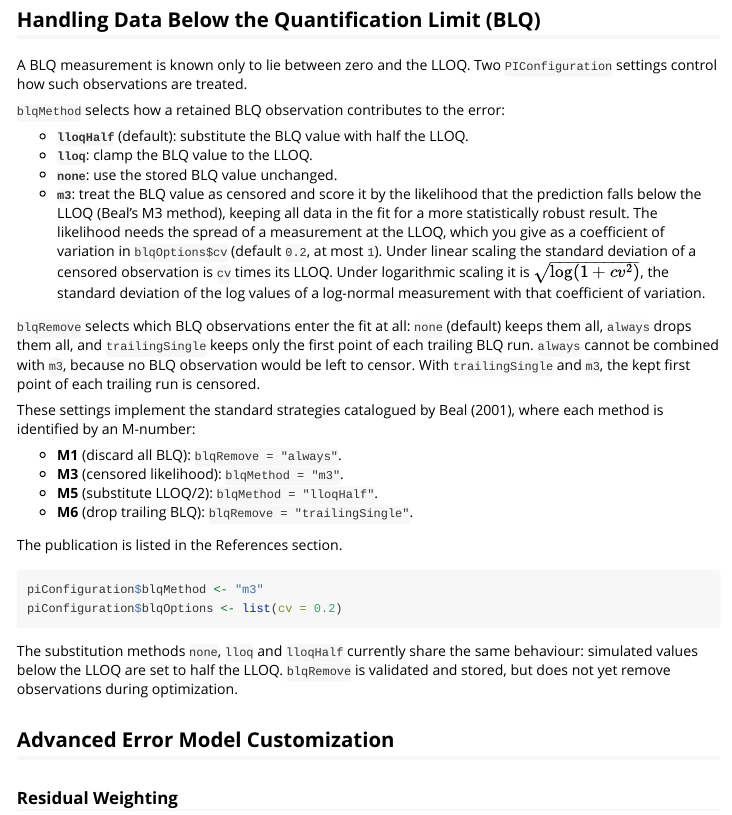
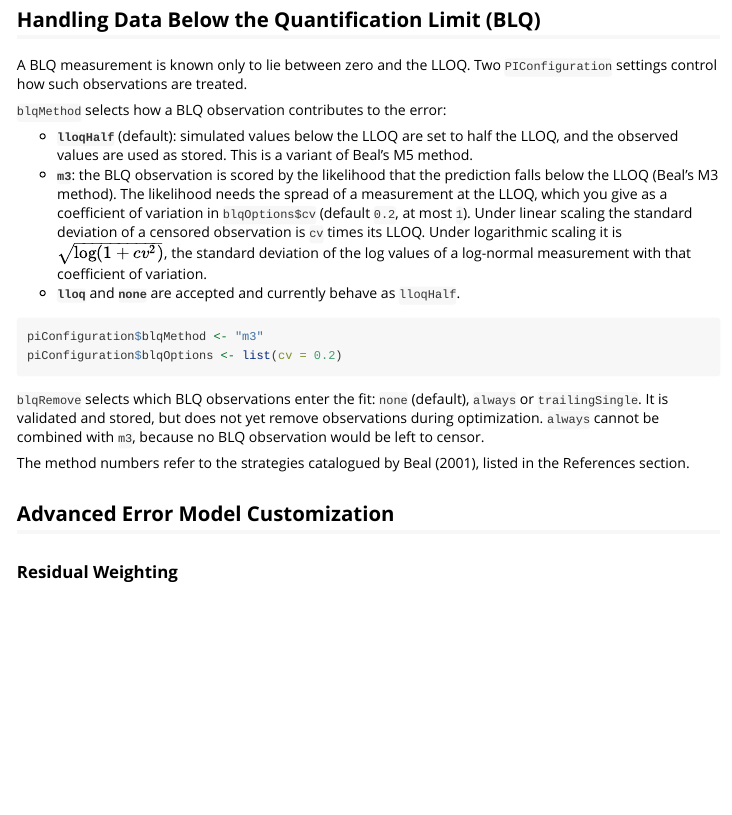
Before and after one commit to Open-Systems-Pharmacology/OSPSuite.ParameterIdentification, an R Markdown document (vignettes/error-calculation.Rmd): the page in a window 1100 px wide, from 830 px down. Rendered offline with R 4.5, knitr and Pandoc, with nearby package versions.

Commit message:
fix: address review of the BLQ surface

````diff
--- a/vignettes/error-calculation.Rmd
+++ b/vignettes/error-calculation.Rmd
@@ -53,31 +53,20 @@ piConfiguration$objectiveFunctionOptions$objectiveFunctionType <- "lsq"
 
 A BLQ measurement is known only to lie between zero and the LLOQ. Two `PIConfiguration` settings control how such observations are treated.
 
-`blqMethod` selects how a retained BLQ observation contributes to the error:
+`blqMethod` selects how a BLQ observation contributes to the error:
 
-- **`lloqHalf`** (default): substitute the BLQ value with half the LLOQ.
-- **`lloq`**: clamp the BLQ value to the LLOQ.
-- **`none`**: use the stored BLQ value unchanged.
-- **`m3`**: treat the BLQ value as censored and score it by the likelihood that the prediction falls below the LLOQ (Beal's M3 method), keeping all data in the fit for a more statistically robust result. The likelihood needs the spread of a measurement at the LLOQ, which you give as a coefficient of variation in `blqOptions$cv` (default `0.2`, at most `1`). Under linear scaling the standard deviation of a censored observation is `cv` times its LLOQ. Under logarithmic scaling it is $\sqrt{\log(1 + cv^2)}$, the standard deviation of the log values of a log-normal measurement with that coefficient of variation.
-
-`blqRemove` selects which BLQ observations enter the fit at all: `none` (default) keeps them all, `always` drops them all, and `trailingSingle` keeps only the first point of each trailing BLQ run. `always` cannot be combined with `m3`, because no BLQ observation would be left to censor. With `trailingSingle` and `m3`, the kept first point of each trailing run is censored.
-
-These settings implement the standard strategies catalogued by Beal (2001), where each method is identified by an M-number:
-
-- **M1** (discard all BLQ): `blqRemove = "always"`.
-- **M3** (censored likelihood): `blqMethod = "m3"`.
-- **M5** (substitute LLOQ/2): `blqMethod = "lloqHalf"`.
-- **M6** (drop trailing BLQ): `blqRemove = "trailingSingle"`.
-
-The publication is listed in the References section.
+- **`lloqHalf`** (default): simulated values below the LLOQ are set to half the LLOQ, and the observed values are used as stored. This is a variant of Beal's M5 method.
+- **`m3`**: the BLQ observation is scored by the likelihood that the prediction falls below the LLOQ (Beal's M3 method). The likelihood needs the spread of a measurement at the LLOQ, which you give as a coefficient of variation in `blqOptions$cv` (default `0.2`, at most `1`). Under linear scaling the standard deviation of a censored observation is `cv` times its LLOQ. Under logarithmic scaling it is $\sqrt{\log(1 + cv^2)}$, the standard deviation of the log values of a log-normal measurement with that coefficient of variation.
+- **`lloq`** and **`none`** are accepted and currently behave as `lloqHalf`.
 
 ```{r, eval=FALSE}
 piConfiguration$blqMethod <- "m3"
 piConfiguration$blqOptions <- list(cv = 0.2)
 ```
 
-The substitution methods `none`, `lloq` and `lloqHalf` currently share the same behaviour: simulated values below the LLOQ are set to half the LLOQ. `blqRemove` is validated and stored, but does not yet remove observations during optimization.
+`blqRemove` selects which BLQ observations enter the fit: `none` (default), `always` or `trailingSingle`. It is validated and stored, but does not yet remove observations during optimization. `always` cannot be combined with `m3`, because no BLQ observation would be left to censor.
 
+The method numbers refer to the strategies catalogued by Beal (2001), listed in the References section.
 
 
 ## Advanced Error Model Customization
````
Also changed, not shown: NEWS.md (+1 -1 lines), R/PIConfiguration.R (+2 -0 lines), R/enums.R (+5 -7 lines), R/messages.R (+6 -0 lines), R/utilities-objective-function.R (+3 -3 lines), 9 other files.
